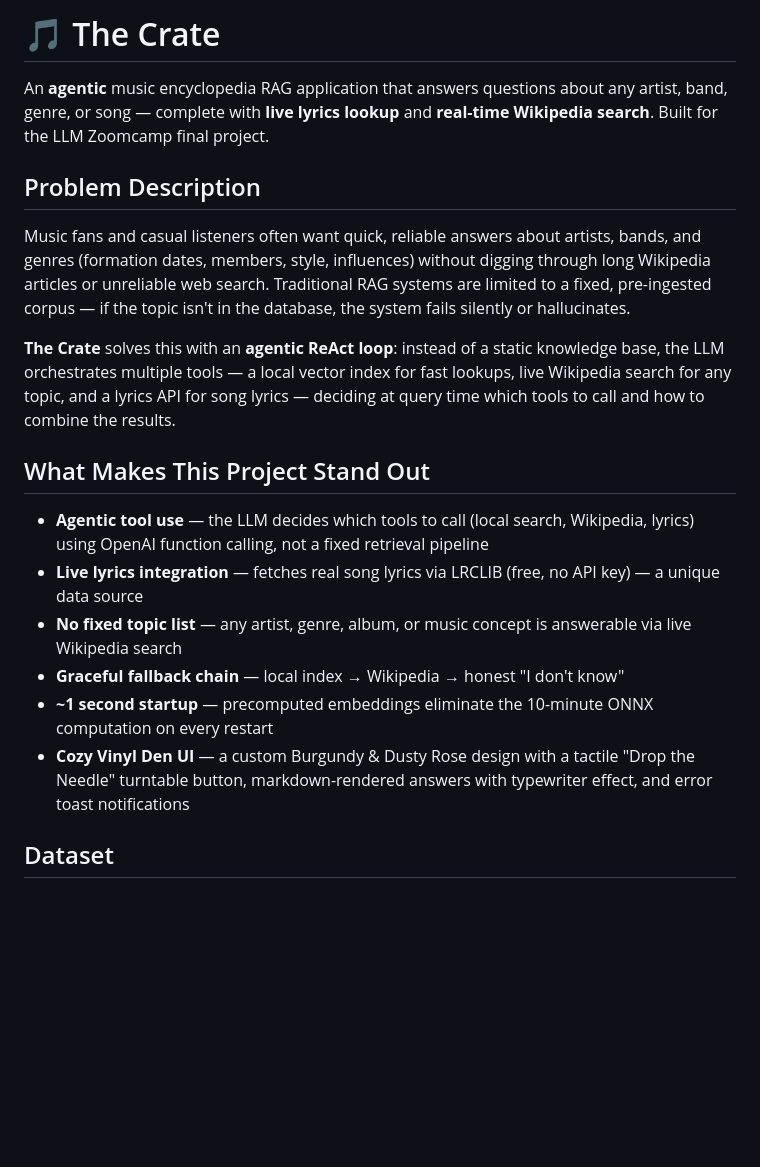
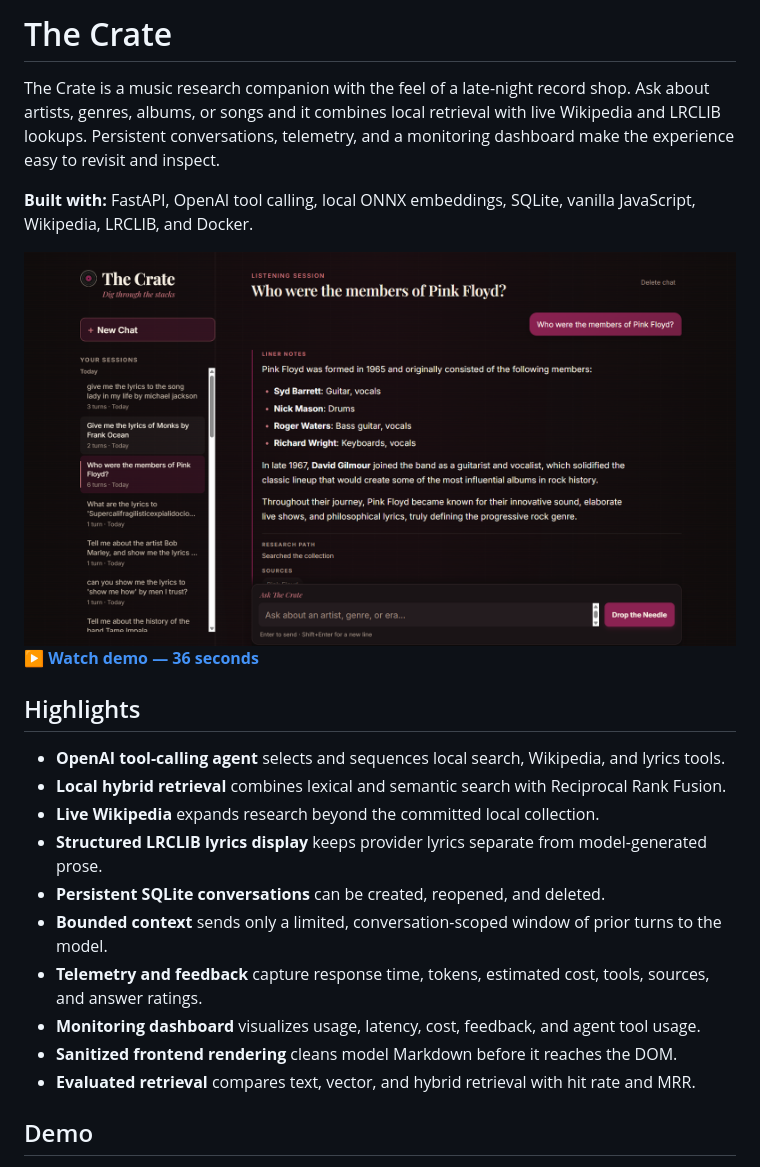
Before and after one commit to eyademamm/Music-Encyclopedia-RAG, a Markdown page: README.md, the part around the change printed below. GitHub-like rendering; pictures changed too: docs/images/hero-chat.png.png (added); blank space fills up the shorter version.

```diff
--- a/README.md
+++ b/README.md
@@ -1,28 +1,27 @@
-# 🎵 The Crate
+# The Crate
 
-An **agentic** music encyclopedia RAG application that answers questions about any artist, band, genre, or song — complete with **live lyrics lookup** and **real-time Wikipedia search**. Built for the LLM Zoomcamp final project.
+The Crate is a music research companion with the feel of a late-night record shop. Ask about artists, genres, albums, or songs and it combines local retrieval with live Wikipedia and LRCLIB lookups. Persistent conversations, telemetry, and a monitoring dashboard make the experience easy to revisit and inspect.
 
-## Problem Description
+**Built with:** FastAPI, OpenAI tool calling, local ONNX embeddings, SQLite, vanilla JavaScript, Wikipedia, LRCLIB, and Docker.
 
-Music fans and casual listeners often want quick, reliable answers about artists,
-bands, and genres (formation dates, members, style, influences) without digging
-through long Wikipedia articles or unreliable web search. Traditional RAG systems
-are limited to a fixed, pre-ingested corpus — if the topic isn't in the database,
-the system fails silently or hallucinates.
+<a href="https://drive.google.com/file/d/1-5I93lhEX9--NmXxnsCXB5pKohaNZWsY/view?usp=sharing" title="Watch the 36-second demo">
+  <img src="docs/images/hero-chat.png.png" alt="The Crate chat interface" width="100%" />
+</a>
 
-**The Crate** solves this with an **agentic ReAct loop**: instead of a static
-knowledge base, the LLM orchestrates multiple tools — a local vector index for
-fast lookups, live Wikipedia search for any topic, and a lyrics API for song
-lyrics — deciding at query time which tools to call and how to combine the results.
+**[▶ Watch demo — 36 seconds](DEMO_VIDEO_URL)**
 
-## What Makes This Project Stand Out
+## Highlights
 
-- **Agentic tool use** — the LLM decides which tools to call (local search, Wikipedia, lyrics) using OpenAI function calling, not a fixed retrieval pipeline
-- **Live lyrics integration** — fetches real song lyrics via LRCLIB (free, no API key) — a unique data source
-- **No fixed topic list** — any artist, genre, album, or music concept is answerable via live Wikipedia search
-- **Graceful fallback chain** — local index → Wikipedia → honest "I don't know"
-- **~1 second startup** — precomputed embeddings eliminate the 10-minute ONNX computation on every restart
-- **Cozy Vinyl Den UI** — a custom Burgundy & Dusty Rose design with a tactile "Drop the Needle" turntable button, markdown-rendered answers with typewriter effect, and error toast notifications
+- **OpenAI tool-calling agent** selects and sequences local search, Wikipedia, and lyrics tools.
+- **Local hybrid retrieval** combines lexical and semantic search with Reciprocal Rank Fusion.
+- **Live Wikipedia** expands research beyond the committed local collection.
+- **Structured LRCLIB lyrics display** keeps provider lyrics separate from model-generated prose.
+- **Persistent SQLite conversations** can be created, reopened, and deleted.
+- **Bounded context** sends only a limited, conversation-scoped window of prior turns to the model.
+- **Telemetry and feedback** capture response time, tokens, estimated cost, tools, sources, and answer ratings.
+- **Monitoring dashboard** visualizes usage, latency, cost, feedback, and agent tool usage.
+- **Sanitized frontend rendering** cleans model Markdown before it reaches the DOM.
+- **Evaluated retrieval** compares text, vector, and hybrid retrieval with hit rate and MRR.
 
-## Dataset
+## Demo
 
```
Also changed, not shown: other parts of README.md (+124 -122 lines), docs/images/conversation-history.png.png (added), docs/images/dashboard.png.png (added), docs/images/lyrics-card.png.png (added).
